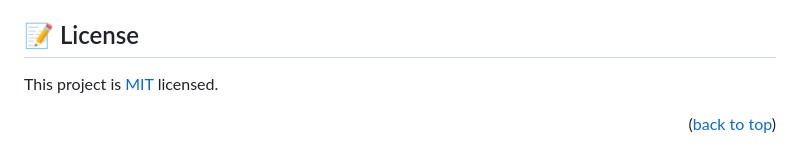
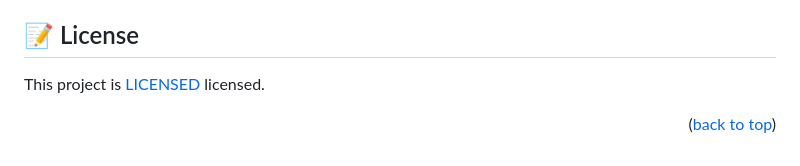
Before and after one commit to the-faizmohammad/Capstone-API-based-webapp, a Markdown page: README.md, the part around the change. Rendered like a GitHub page.

```diff
--- a/README.md
+++ b/README.md
@@ -165,6 +165,6 @@ Can I contribute to this project?\*\*
 
 ## 📝 License <a name="license"></a>
 
-This project is [MIT](./MIT.md) licensed.
+This project is [LICENSED](./LICENSE) licensed.
 
 <p align="right">(<a href="#readme-top">back to top</a>)</p>
```
